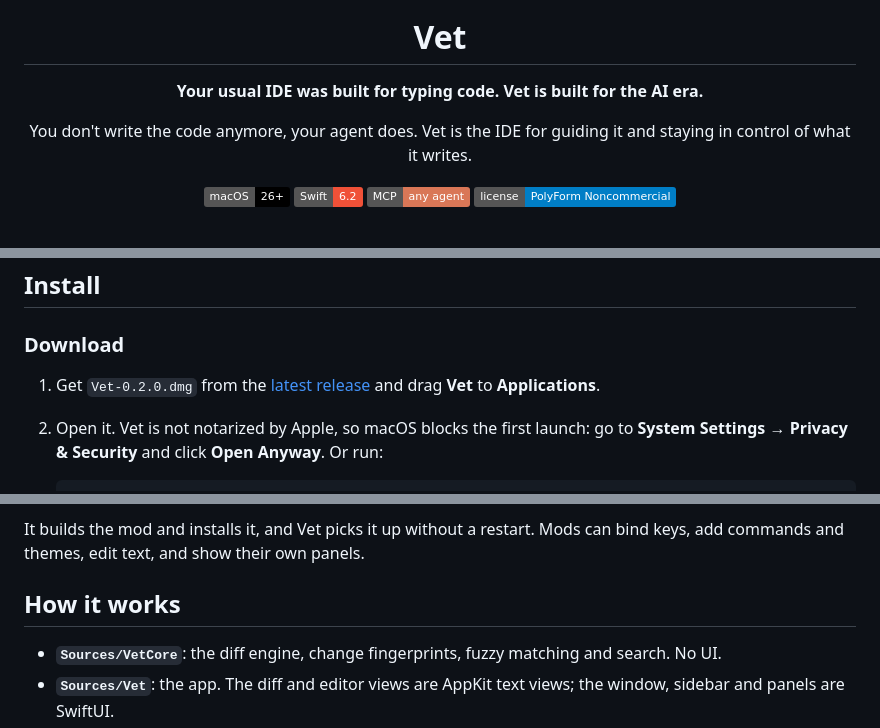
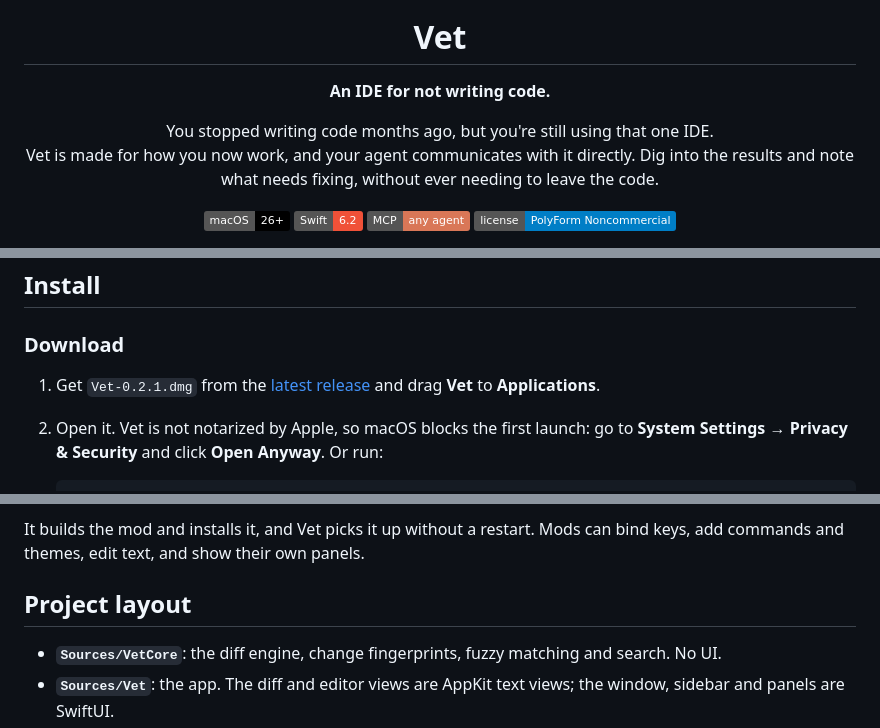
Before and after one commit to argaman123/vet, a Markdown page: README.md, 3 parts joined by grey strips. Drawn GitHub-style; badges without logos.

````diff
--- a/README.md
+++ b/README.md
@@ -4,9 +4,10 @@
 
 # Vet
 
-**Your usual IDE was built for typing code. Vet is built for the AI era.**
+**An IDE for not writing code.**
 
-You don't write the code anymore, your agent does. Vet is the IDE for guiding it and staying in control of what it writes.
+You stopped writing code months ago, but you're still using that one IDE.<br>
+Vet is made for how you now work, and your agent communicates with it directly. Dig into the results and note what needs fixing, without ever needing to leave the code.
 
 ![macOS 26+](https://img.shields.io/badge/macOS-26%2B-black?logo=apple)
 ![Swift 6.2](https://img.shields.io/badge/Swift-6.2-F05138?logo=swift&logoColor=white)
@@ -66,7 +48,7 @@ And: side-by-side or unified diff, an editor with autosave, find in files, branc
 
 ### Download
 
-1. Get `Vet-0.2.0.dmg` from the [latest release](../../releases/latest) and drag **Vet** to **Applications**.
+1. Get `Vet-0.2.1.dmg` from the [latest release](../../releases/latest) and drag **Vet** to **Applications**.
 2. Open it. Vet is not notarized by Apple, so macOS blocks the first launch: go to **System Settings → Privacy & Security** and click **Open Anyway**. Or run:
 
    ```bash
@@ -176,7 +158,7 @@ Vet can be changed from the inside, and you don't write anything to do it. Ask y
 
 It builds the mod and installs it, and Vet picks it up without a restart. Mods can bind keys, add commands and themes, edit text, and show their own panels.
 
-## How it works
+## Project layout
 
 - **`Sources/VetCore`**: the diff engine, change fingerprints, fuzzy matching and search. No UI.
 - **`Sources/Vet`**: the app. The diff and editor views are AppKit text views; the window, sidebar and panels are SwiftUI.
````
Also changed, not shown: other parts of README.md (+17 -36 lines), docs/images/0.2.1/note-reply.png (added), docs/images/0.2.1/your-note.png (added), 2 other files.
